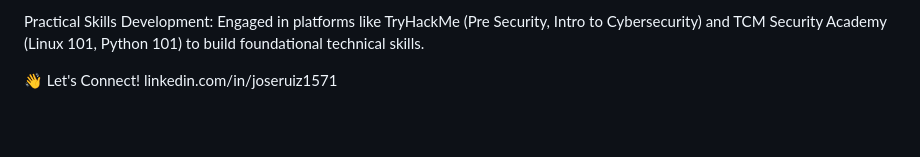
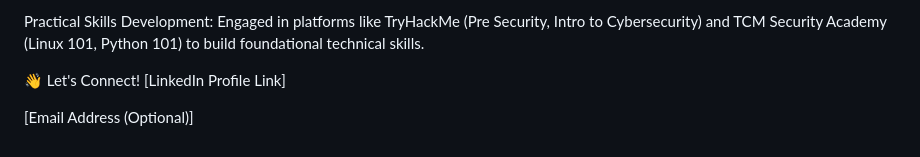
Before and after one commit to joseruiz1571/joseruiz1571, a Markdown page: README.md, the part around the change. Drawn GitHub-style; blank space fills up the shorter version.

```diff
--- a/README.md
+++ b/README.md
@@ -116,4 +116,6 @@ Specialized Learning: Focused studies in OSINT, Cloud GRC, AWS Threat Detection
 Practical Skills Development: Engaged in platforms like TryHackMe (Pre Security, Intro to Cybersecurity) and TCM Security Academy (Linux 101, Python 101) to build foundational technical skills.
 
 👋 Let's Connect!
-linkedin.com/in/joseruiz1571
+[LinkedIn Profile Link]
+
+[Email Address (Optional)]
```
